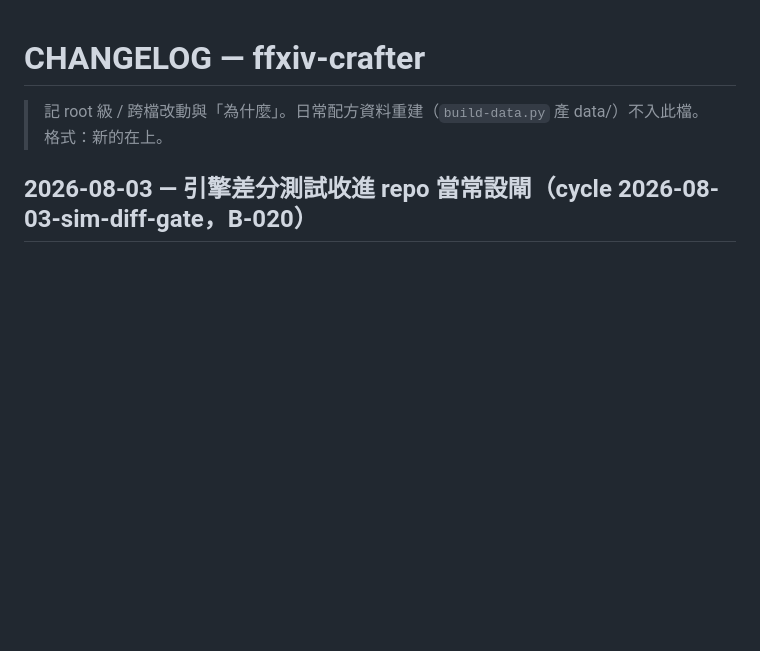
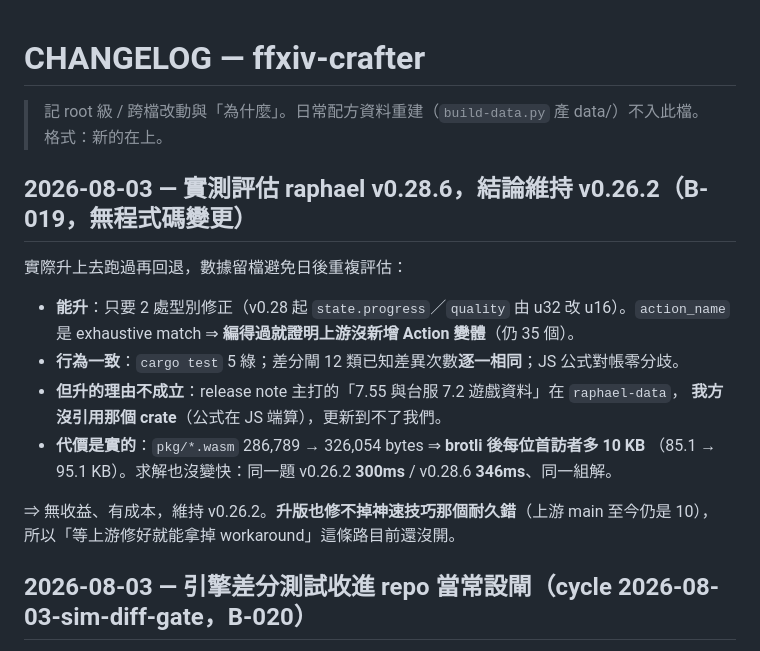
Before and after one commit to FFXIV-TW-tools/ffxiv-crafter, a Markdown page: CHANGELOG.md, the part around the change. GitHub-like rendering; blank space fills up the shorter version.

```diff
--- a/CHANGELOG.md
+++ b/CHANGELOG.md
@@ -1,6 +1,21 @@
 # CHANGELOG — ffxiv-crafter
 
 > 記 root 級 / 跨檔改動與「為什麼」。日常配方資料重建（`build-data.py` 產 data/）不入此檔。格式：新的在上。
+
+## 2026-08-03 — 實測評估 raphael v0.28.6，結論維持 v0.26.2（B-019，無程式碼變更）
+
+實際升上去跑過再回退，數據留檔避免日後重複評估：
+
+- **能升**：只要 2 處型別修正（v0.28 起 `state.progress`／`quality` 由 u32 改 u16）。`action_name`
+  是 exhaustive match ⇒ **編得過就證明上游沒新增 Action 變體**（仍 35 個）。
+- **行為一致**：`cargo test` 5 綠；差分閘 12 類已知差異次數**逐一相同**；JS 公式對帳零分歧。
+- **但升的理由不成立**：release note 主打的「7.55 與台服 7.2 遊戲資料」在 `raphael-data`，
+  **我方沒引用那個 crate**（公式在 JS 端算），更新到不了我們。
+- **代價是實的**：`pkg/*.wasm` 286,789 → 326,054 bytes ⇒ **brotli 後每位首訪者多 10 KB**
+  （85.1 → 95.1 KB）。求解也沒變快：同一題 v0.26.2 **300ms** / v0.28.6 **346ms**、同一組解。
+
+⇒ 無收益、有成本，維持 v0.26.2。**升版也修不掉神速技巧那個耐久錯**（上游 main 至今仍是 10），
+所以「等上游修好就能拿掉 workaround」這條路目前還沒開。
 
 ## 2026-08-03 — 引擎差分測試收進 repo 當常設閘（cycle 2026-08-03-sim-diff-gate，B-020）
 
```
Also changed, not shown: docs/BACKLOG.md (+7 -1 lines).
